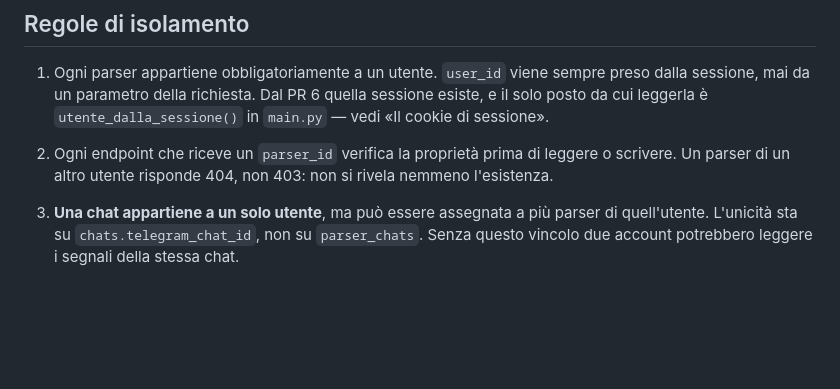
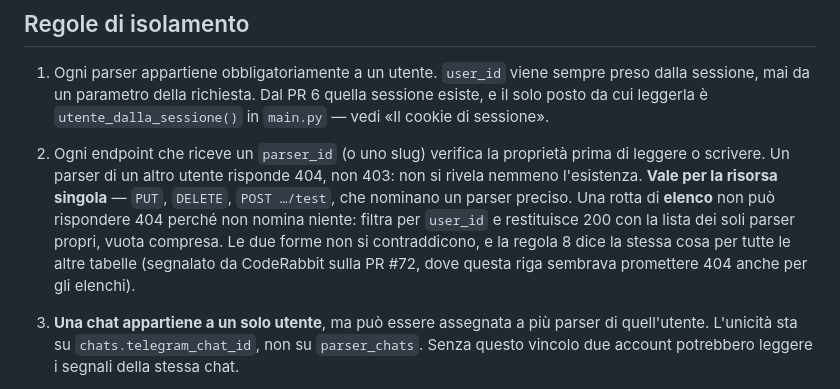
Before and after one commit to zarbopiero963-droid/CSV, a Markdown page: SAAS.md, the part around the change. Drawn GitHub-style; blank space fills up the shorter version.

Commit message:
La regola 2 distingue risorsa singola ed elenco, come la regola 8
[REAL_FINDING] di CodeRabbit sulla PR #72: la regola 2 prometteva 404 per
'ogni endpoint che riceve un parser_id', la regola 8 appena scritta dice 200
con lista vuota per le letture. Due regole incompatibili nello stesso
documento portano client e test ad aspettarsi cose diverse.

Il codice non e' ambiguo e non cambia: PUT, DELETE e POST .../test nominano
un parser preciso e rispondono 404 se non e' dell'utente; la rotta di elenco
filtra per user_id e risponde 200 con i soli parser propri. La regola 2 ora
lo dice.

Co-Authored-By: Claude Fable 5 <noreply@anthropic.com>
Claude-Session: https://claude.ai/code/session_01L1E6JF1c2k9sqGiTWAL3of

```diff
--- a/SAAS.md
+++ b/SAAS.md
@@ -250,9 +250,15 @@ veda.
    preso dalla sessione, mai da un parametro della richiesta. Dal PR 6 quella
    sessione esiste, e il solo posto da cui leggerla è `utente_dalla_sessione()`
    in `main.py` — vedi «Il cookie di sessione».
-2. Ogni endpoint che riceve un `parser_id` verifica la proprietà prima di leggere
-   o scrivere. Un parser di un altro utente risponde 404, non 403: non si rivela
-   nemmeno l'esistenza.
+2. Ogni endpoint che riceve un `parser_id` (o uno slug) verifica la proprietà
+   prima di leggere o scrivere. Un parser di un altro utente risponde 404, non
+   403: non si rivela nemmeno l'esistenza. **Vale per la risorsa singola** —
+   `PUT`, `DELETE`, `POST …/test`, che nominano un parser preciso. Una rotta di
+   **elenco** non può rispondere 404 perché non nomina niente: filtra per
+   `user_id` e restituisce 200 con la lista dei soli parser propri, vuota
+   compresa. Le due forme non si contraddicono, e la regola 8 dice la stessa
+   cosa per tutte le altre tabelle (segnalato da CodeRabbit sulla PR #72, dove
+   questa riga sembrava promettere 404 anche per gli elenchi).
 3. **Una chat appartiene a un solo utente**, ma può essere assegnata a più parser
    di quell'utente. L'unicità sta su `chats.telegram_chat_id`, non su
    `parser_chats`. Senza questo vincolo due account potrebbero leggere i segnali
```
